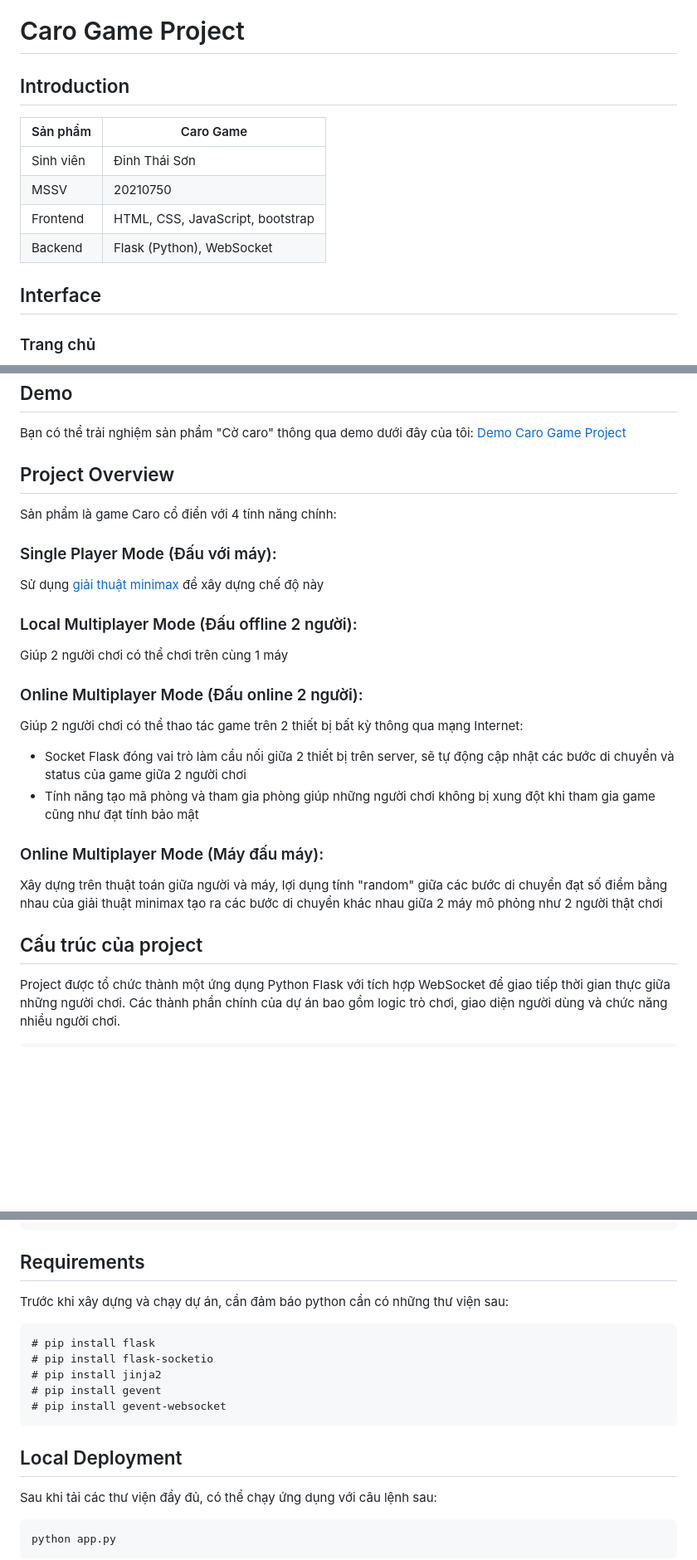
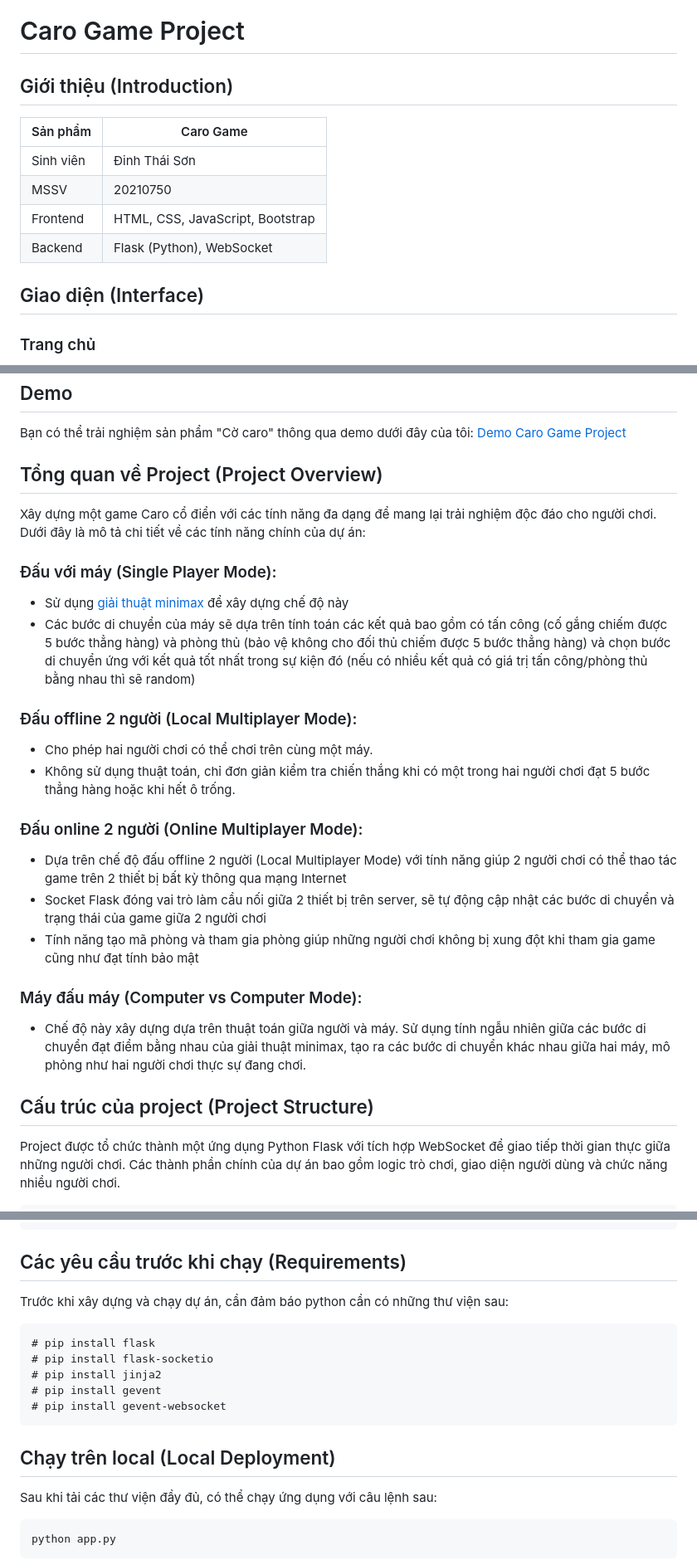
Before and after one commit to sondt1337/Caro-Game-Project, a Markdown page: README.md, 3 parts joined by grey strips. Shown at 83% size. Rendered like a GitHub page; blank space fills up the shorter version.

````diff
--- a/README.md
+++ b/README.md
@@ -1,13 +1,13 @@
 # Caro Game Project
-## Introduction
+## Giới thiệu (Introduction)
 | Sản phẩm  | Caro Game                        |
 | --------- | -------------------------------- |
 | Sinh viên | Đinh Thái Sơn                    |
 | MSSV      | 20210750                         |
-| Frontend  | HTML, CSS, JavaScript, bootstrap |
+| Frontend  | HTML, CSS, JavaScript, Bootstrap |
 | Backend   | Flask (Python), WebSocket        |
 
-## Interface
+## Giao diện (Interface)
 ### Trang chủ
 
 ![](src_project/image.png)
@@ -15,28 +15,26 @@
 ## Demo
 Bạn có thể trải nghiệm sản phẩm "Cờ caro" thông qua demo dưới đây của tôi: [Demo Caro Game Project](https://project1caro.redipsspider.repl.co/)
 
-## Project Overview
-Sản phẩm là game Caro cổ điển với 4 tính năng chính:
+## Tổng quan về Project (Project Overview)
+Xây dựng một game Caro cổ điển với các tính năng đa dạng để mang lại trải nghiệm độc đáo cho người chơi. Dưới đây là mô tả chi tiết về các tính năng chính của dự án:
 
-### Single Player Mode (Đấu với máy):
+### Đấu với máy (Single Player Mode):
+- Sử dụng [giải thuật minimax](https://youtu.be/fTBEjsrZKso?si=RCymjDB1boUf3Eq8) để xây dựng chế độ này
+- Các bước di chuyển của máy sẽ dựa trên tính toán các kết quả bao gồm có tấn công (cố gắng chiếm được 5 bước thẳng hàng) và phòng thủ (bảo vệ không cho đối thủ chiếm được 5 bước thẳng hàng) và chọn bước di chuyển ứng với kết quả tốt nhất trong sự kiện đó (nếu có nhiều kết quả có giá trị tấn công/phòng thủ bằng nhau thì sẽ random)
 
-Sử dụng [giải thuật minimax](https://youtu.be/fTBEjsrZKso?si=RCymjDB1boUf3Eq8) để xây dựng chế độ này
+### Đấu offline 2 người (Local Multiplayer Mode):
+- Cho phép hai người chơi có thể chơi trên cùng một máy.
+- Không sử dụng thuật toán, chỉ đơn giản kiểm tra chiến thắng khi có một trong hai người chơi đạt 5 bước thẳng hàng hoặc khi hết ô trống.
 
-### Local Multiplayer Mode (Đấu offline 2 người):
-
-Giúp 2 người chơi có thể chơi trên cùng 1 máy
-
-### Online Multiplayer Mode (Đấu online 2 người):
-
-Giúp 2 người chơi có thể thao tác game trên 2 thiết bị bất kỳ thông qua mạng Internet:
-- Socket Flask đóng vai trò làm cầu nối giữa 2 thiết bị trên server, sẽ tự động cập nhật các bước di chuyển và status của game giữa 2 người chơi
+### Đấu online 2 người (Online Multiplayer Mode):
+- Dựa trên chế độ đấu offline 2 người (Local Multiplayer Mode) với tính năng giúp 2 người chơi có thể thao tác game trên 2 thiết bị bất kỳ thông qua mạng Internet
+- Socket Flask đóng vai trò làm cầu nối giữa 2 thiết bị trên server, sẽ tự động cập nhật các bước di chuyển và trạng thái của game giữa 2 người chơi
 - Tính năng tạo mã phòng và tham gia phòng giúp những người chơi không bị xung đột khi tham gia game cũng như đạt tính bảo mật
 
-### Online Multiplayer Mode (Máy đấu máy):
+### Máy đấu máy (Computer vs Computer Mode):
+- Chế độ này xây dựng dựa trên thuật toán giữa người và máy. Sử dụng tính ngẫu nhiên giữa các bước di chuyển đạt điểm bằng nhau của giải thuật minimax, tạo ra các bước di chuyển khác nhau giữa hai máy, mô phỏng như hai người chơi thực sự đang chơi.
 
-Xây dựng trên thuật toán giữa người và máy, lợi dụng tính "random" giữa các bước di chuyển đạt số điểm bằng nhau của giải thuật minimax tạo ra các bước di chuyển khác nhau giữa 2 máy mô phỏng như 2 người thật chơi
-
-## Cấu trúc của project
+## Cấu trúc của project (Project Structure)
 Project được tổ chức thành một ứng dụng Python Flask với tích hợp WebSocket để giao tiếp thời gian thực giữa những người chơi. Các thành phần chính của dự án bao gồm logic trò chơi, giao diện người dùng và chức năng nhiều người chơi.
 
 ```
@@ -65,7 +63,7 @@ Caro-Game-Project
     └── index.html
 ```
 
-## Requirements
+## Các yêu cầu trước khi chạy (Requirements)
 Trước khi xây dựng và chạy dự án, cần đảm báo python cần có những thư viện sau:
 
 ```
@@ -76,7 +74,8 @@ Trước khi xây dựng và chạy dự án, cần đảm báo python cần có
 # pip install gevent-websocket
 ```
 
-## Local Deployment
+## Chạy trên local (Local Deployment)
+
 Sau khi tải các thư viện đầy đủ, có thể chạy ứng dụng với câu lệnh sau:
 ```bash
 python app.py
````
